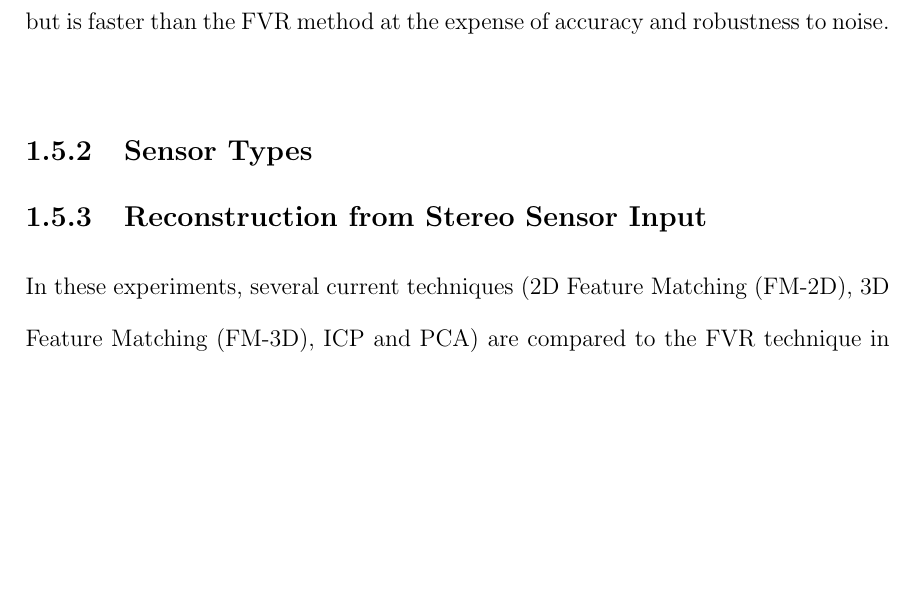
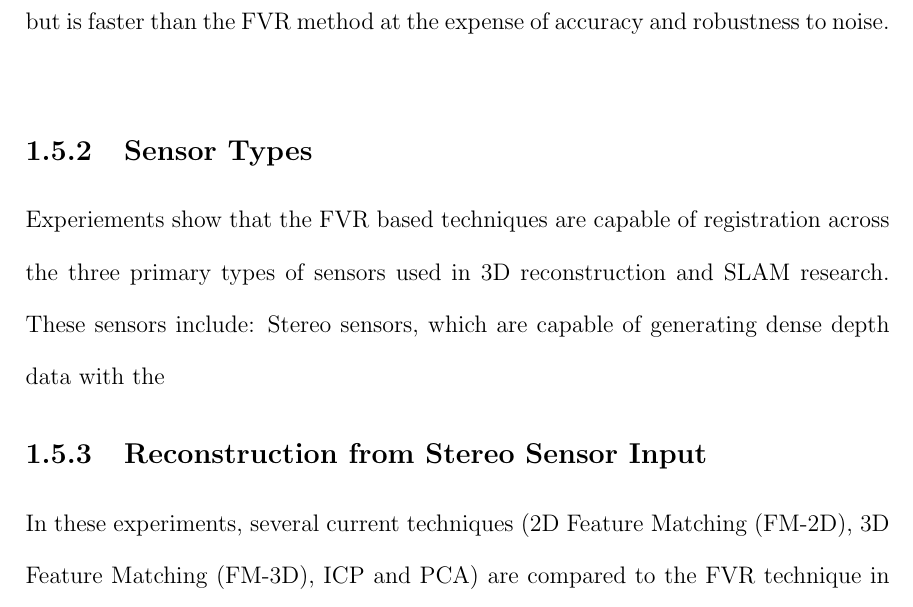
Before and after one commit to lukes611/phdThesis, a LaTeX thesis (thesis/phdThesis.tex, which reads thesis/chapters/Experiments/FVR/CameraMethods.tex): part of page 21 of 50 before the commit and part of page 21 of 52 after it, cut so that both start at the same text, the shorter picture padded with empty space. Compiled offline with pdfLaTeX.

Commit message:
clocking off

```diff
--- a/thesis/chapters/Experiments/FVR/CameraMethods.tex
+++ b/thesis/chapters/Experiments/FVR/CameraMethods.tex
@@ -0,0 +1,2 @@
+
+Experiements show that the FVR based techniques are capable of registration across the three primary types of sensors used in 3D reconstruction and SLAM research. These sensors include: Stereo sensors, which are capable of generating dense depth data with the
```
Also changed, not shown: thesis/chapters/Experiments/FVR/Stereo.tex (+0 -1 lines).
